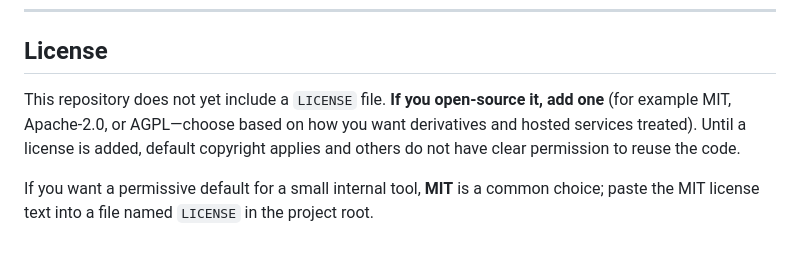
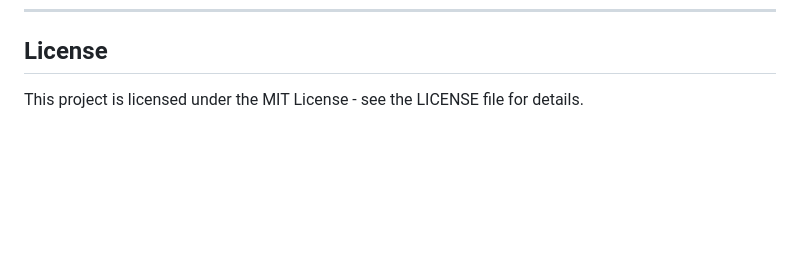
Before and after one commit to Goyicho/github-sourcing-tool, a Markdown page: README.md, the part around the change. Rendered like a GitHub page; blank space fills up the shorter version.

```diff
--- a/README.md
+++ b/README.md
@@ -381,6 +381,4 @@ If you add features that change behavior, update this **README** and, if applica
 
 ## License
 
-This repository does not yet include a `LICENSE` file. **If you open-source it, add one** (for example MIT, Apache-2.0, or AGPL—choose based on how you want derivatives and hosted services treated). Until a license is added, default copyright applies and others do not have clear permission to reuse the code.
-
-If you want a permissive default for a small internal tool, **MIT** is a common choice; paste the MIT license text into a file named `LICENSE` in the project root.
+This project is licensed under the MIT License - see the LICENSE file for details.
```
